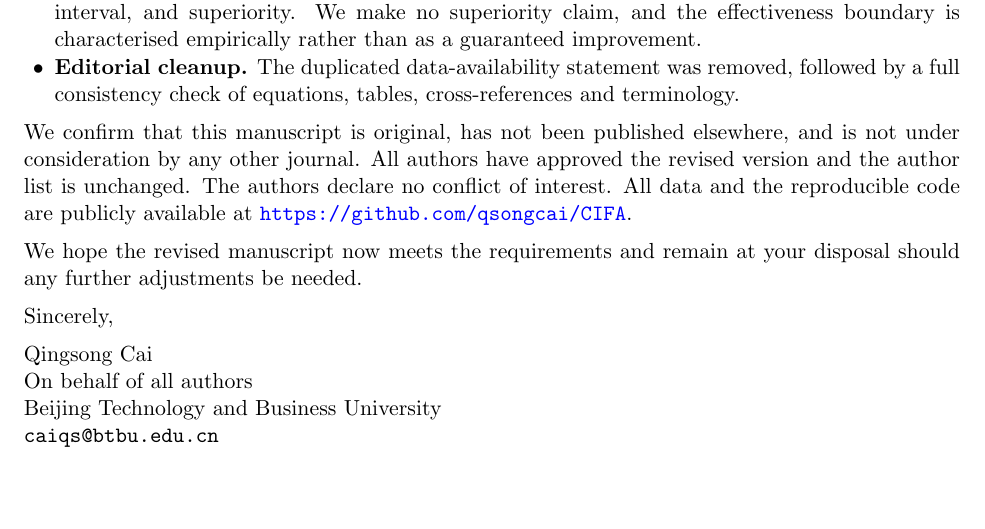
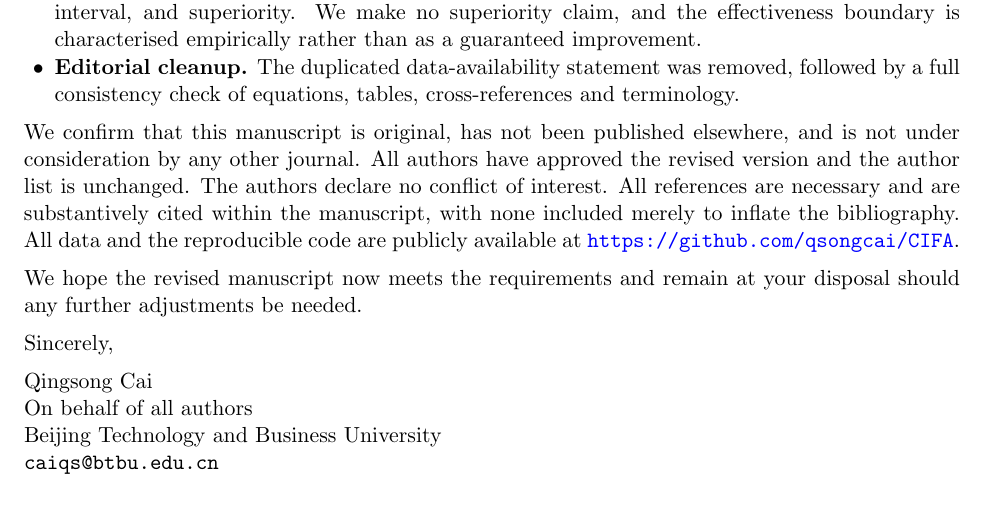
Before and after one commit to qsongcai/CIFA, a LaTeX document (manuscript/Letters/Cover_Letter_Editor.tex): part of the page, cut so that both start at the same text. Compiled offline with pdfLaTeX.

Commit message:
Editor cover letter: state all references are necessary and substantively cited

```diff
--- a/manuscript/Letters/Cover_Letter_Editor.tex
+++ b/manuscript/Letters/Cover_Letter_Editor.tex
@@ -62,8 +62,10 @@ tables, cross-references and terminology.
 We confirm that this manuscript is original, has not been published
 elsewhere, and is not under consideration by any other journal. All authors
 have approved the revised version and the author list is unchanged. The
-authors declare no conflict of interest. All data and the reproducible
-code are publicly available at
+authors declare no conflict of interest. All references are necessary and
+are substantively cited within the manuscript, with none included merely
+to inflate the bibliography. All data and the reproducible code are
+publicly available at
 \url{https://github.com/qsongcai/CIFA}.
 
 We hope the revised manuscript now meets the requirements and remain at
```
Also changed, not shown: manuscript/Letters/Cover_Letter_Editor.pdf.
